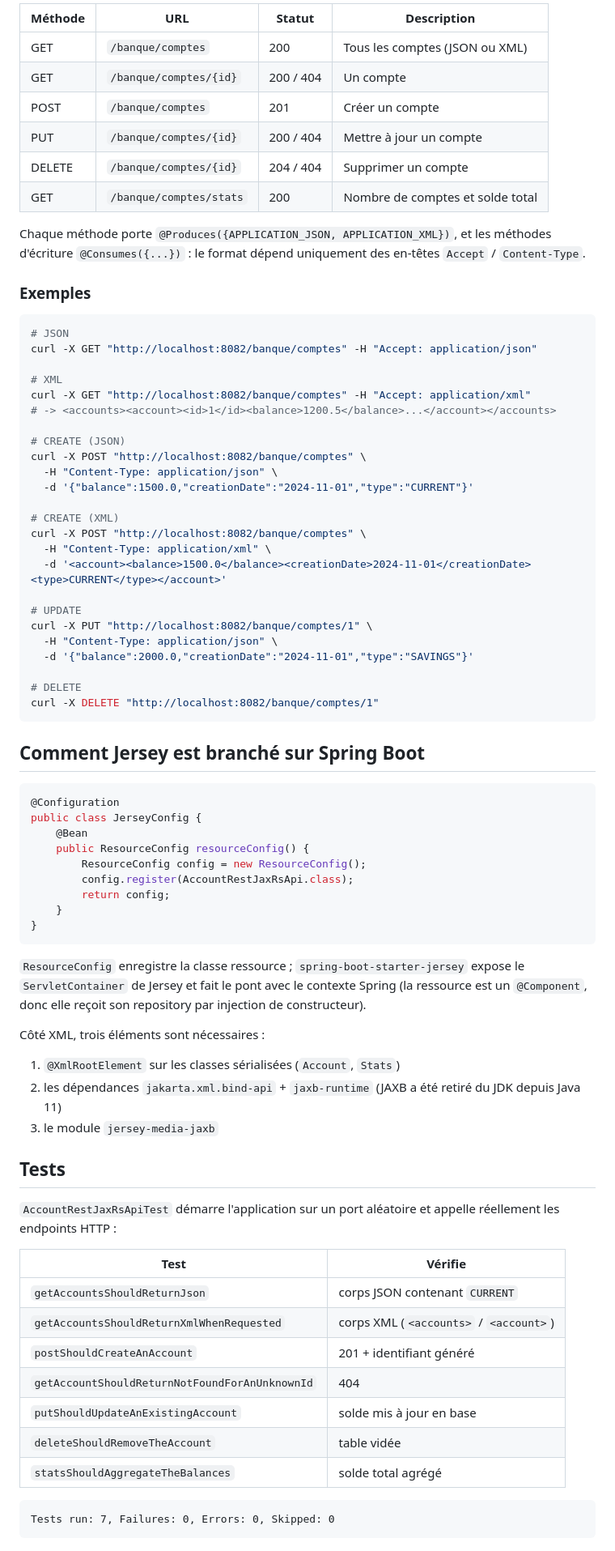
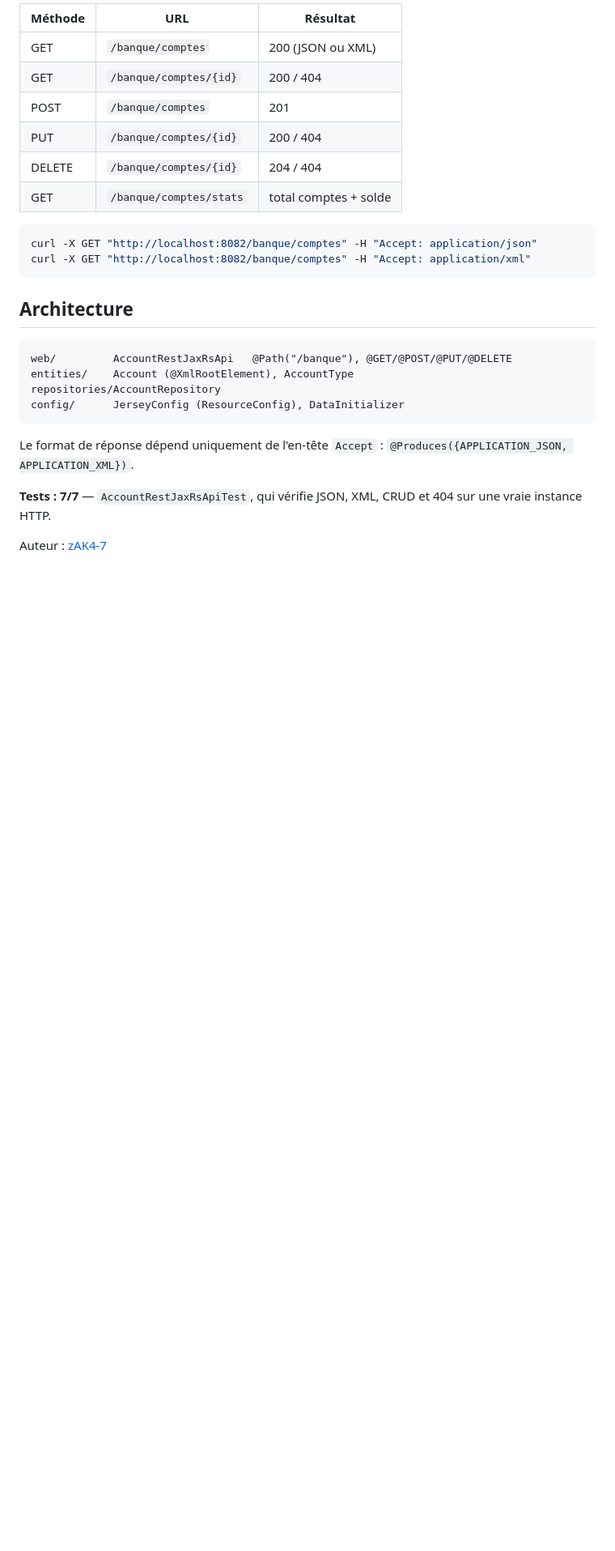
Before and after one commit to zAK4-7/J2E-TP7-JAXRS-Jersey, a Markdown page: README.md, the part around one of its changes. Shown at 81% size. Drawn GitHub-style; blank space fills up the shorter version.

````diff
--- a/README.md
+++ b/README.md
@@ -82,84 +27,30 @@ mvn test
 
-| Méthode | URL | Statut | Description |
-|---|---|---|---|
-| GET | `/banque/comptes` | 200 | Tous les comptes (JSON ou XML) |
-| GET | `/banque/comptes/{id}` | 200 / 404 | Un compte |
-| POST | `/banque/comptes` | 201 | Créer un compte |
-| PUT | `/banque/comptes/{id}` | 200 / 404 | Mettre à jour un compte |
-| DELETE | `/banque/comptes/{id}` | 204 / 404 | Supprimer un compte |
-| GET | `/banque/comptes/stats` | 200 | Nombre de comptes et solde total |
-
-Chaque méthode porte `@Produces({APPLICATION_JSON, APPLICATION_XML})`, et les méthodes
-d'écriture `@Consumes({...})` : le format dépend uniquement des en-têtes `Accept` / `Content-Type`.
-
-### Exemples
+| Méthode | URL | Résultat |
+|---|---|---|
+| GET | `/banque/comptes` | 200 (JSON ou XML) |
+| GET | `/banque/comptes/{id}` | 200 / 404 |
+| POST | `/banque/comptes` | 201 |
+| PUT | `/banque/comptes/{id}` | 200 / 404 |
+| DELETE | `/banque/comptes/{id}` | 204 / 404 |
+| GET | `/banque/comptes/stats` | total comptes + solde |
 
 ```bash
-# JSON
 curl -X GET "http://localhost:8082/banque/comptes" -H "Accept: application/json"
-
-# XML
 curl -X GET "http://localhost:8082/banque/comptes" -H "Accept: application/xml"
-# -> <accounts><account><id>1</id><balance>1200.5</balance>...</account></accounts>
-
-# CREATE (JSON)
-curl -X POST "http://localhost:8082/banque/comptes" \
-  -H "Content-Type: application/json" \
-  -d '{"balance":1500.0,"creationDate":"2024-11-01","type":"CURRENT"}'
-
-# CREATE (XML)
-curl -X POST "http://localhost:8082/banque/comptes" \
-  -H "Content-Type: application/xml" \
-  -d '<account><balance>1500.0</balance><creationDate>2024-11-01</creationDate><type>CURRENT</type></account>'
-
-# UPDATE
-curl -X PUT "http://localhost:8082/banque/comptes/1" \
-  -H "Content-Type: application/json" \
-  -d '{"balance":2000.0,"creationDate":"2024-11-01","type":"SAVINGS"}'
-
-# DELETE
-curl -X DELETE "http://localhost:8082/banque/comptes/1"
 ```
 
-## Comment Jersey est branché sur Spring Boot
+## Architecture
 
-```java
-@Configuration
-public class JerseyConfig {
-    @Bean
-    public ResourceConfig resourceConfig() {
-        ResourceConfig config = new ResourceConfig();
-        config.register(AccountRestJaxRsApi.class);
-        return config;
-    }
-}
+```
+web/         AccountRestJaxRsApi   @Path("/banque"), @GET/@POST/@PUT/@DELETE
+entities/    Account (@XmlRootElement), AccountType
+repositories/AccountRepository
+config/      JerseyConfig (ResourceConfig), DataInitializer
 ```
 
-`ResourceConfig` enregistre la classe ressource ; `spring-boot-starter-jersey` expose le
-`ServletContainer` de Jersey et fait le pont avec le contexte Spring (la ressource est un
-`@Component`, donc elle reçoit son repository par injection de constructeur).
+Le format de réponse dépend uniquement de l'en-tête `Accept` :
+`@Produces({APPLICATION_JSON, APPLICATION_XML})`.
 
-Côté XML, trois éléments sont nécessaires :
+**Tests : 7/7** — `AccountRestJaxRsApiTest`, qui vérifie JSON, XML, CRUD et 404 sur une vraie instance HTTP.
 
-1. `@XmlRootElement` sur les classes sérialisées (`Account`, `Stats`)
-2. les dépendances `jakarta.xml.bind-api` + `jaxb-runtime` (JAXB a été retiré du JDK depuis Java 11)
-3. le module `jersey-media-jaxb`
-
-## Tests
-
-`AccountRestJaxRsApiTest` démarre l'application sur un port aléatoire et appelle réellement
-les endpoints HTTP :
-
-| Test | Vérifie |
-|---|---|
-| `getAccountsShouldReturnJson` | corps JSON contenant `CURRENT` |
-| `getAccountsShouldReturnXmlWhenRequested` | corps XML (`<accounts>` / `<account>`) |
-| `postShouldCreateAnAccount` | 201 + identifiant généré |
-| `getAccountShouldReturnNotFoundForAnUnknownId` | 404 |
-| `putShouldUpdateAnExistingAccount` | solde mis à jour en base |
-| `deleteShouldRemoveTheAccount` | table vidée |
-| `statsShouldAggregateTheBalances` | solde total agrégé |
-
-```
-Tests run: 7, Failures: 0, Errors: 0, Skipped: 0
-```
+Auteur : [zAK4-7](https://github.com/zAK4-7)
````
Also changed, not shown: other parts of README.md (+11 -66 lines), screenshots/json.png (added), screenshots/xml.png (added).
